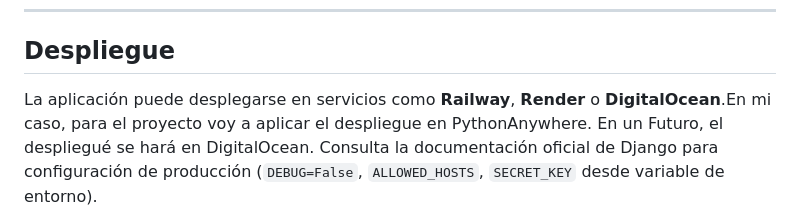
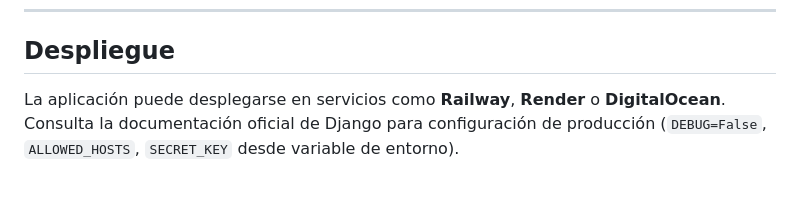
Before and after one commit to RubenMC-44/Taskflow, a Markdown page: README.md, the part around the change. GitHub-like rendering.

Commit message:
README - Changes in the project documentacion

```diff
--- a/README.md
+++ b/README.md
@@ -120,6 +120,6 @@ mediante `fetch()` con el token CSRF de Django.
 
 ## Despliegue
 
-La aplicación puede desplegarse en servicios como **Railway**, **Render** o **DigitalOcean**.En mi caso, para el proyecto voy a aplicar el despliegue en PythonAnywhere. En un Futuro, el despliegué se hará en DigitalOcean.
+La aplicación puede desplegarse en servicios como **Railway**, **Render** o **DigitalOcean**.
 Consulta la documentación oficial de Django para configuración de producción (`DEBUG=False`,
 `ALLOWED_HOSTS`, `SECRET_KEY` desde variable de entorno).
```
